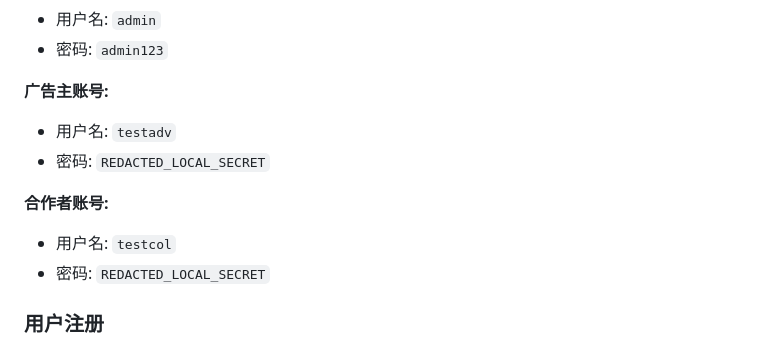
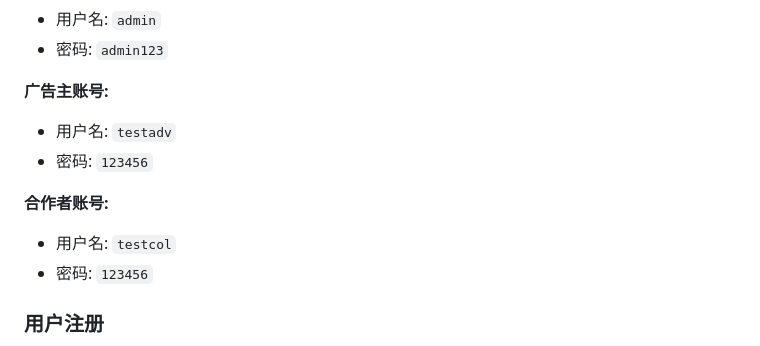
Before and after one commit to 18538205298/creator-collaboration, a Markdown page: README.md, the part around the change. Rendered like a GitHub page.

Commit message:
Restore public demo account passwords

```diff
--- a/README.md
+++ b/README.md
@@ -299,11 +299,11 @@
 
 **广告主账号:**
 - 用户名: `testadv`
-- 密码: `REDACTED_LOCAL_SECRET`
+- 密码: `123456`
 
 **合作者账号:**
 - 用户名: `testcol`
-- 密码: `REDACTED_LOCAL_SECRET`
+- 密码: `123456`
 
 ### 用户注册
 1. 在首页选择角色(广告主或合作者)
```
